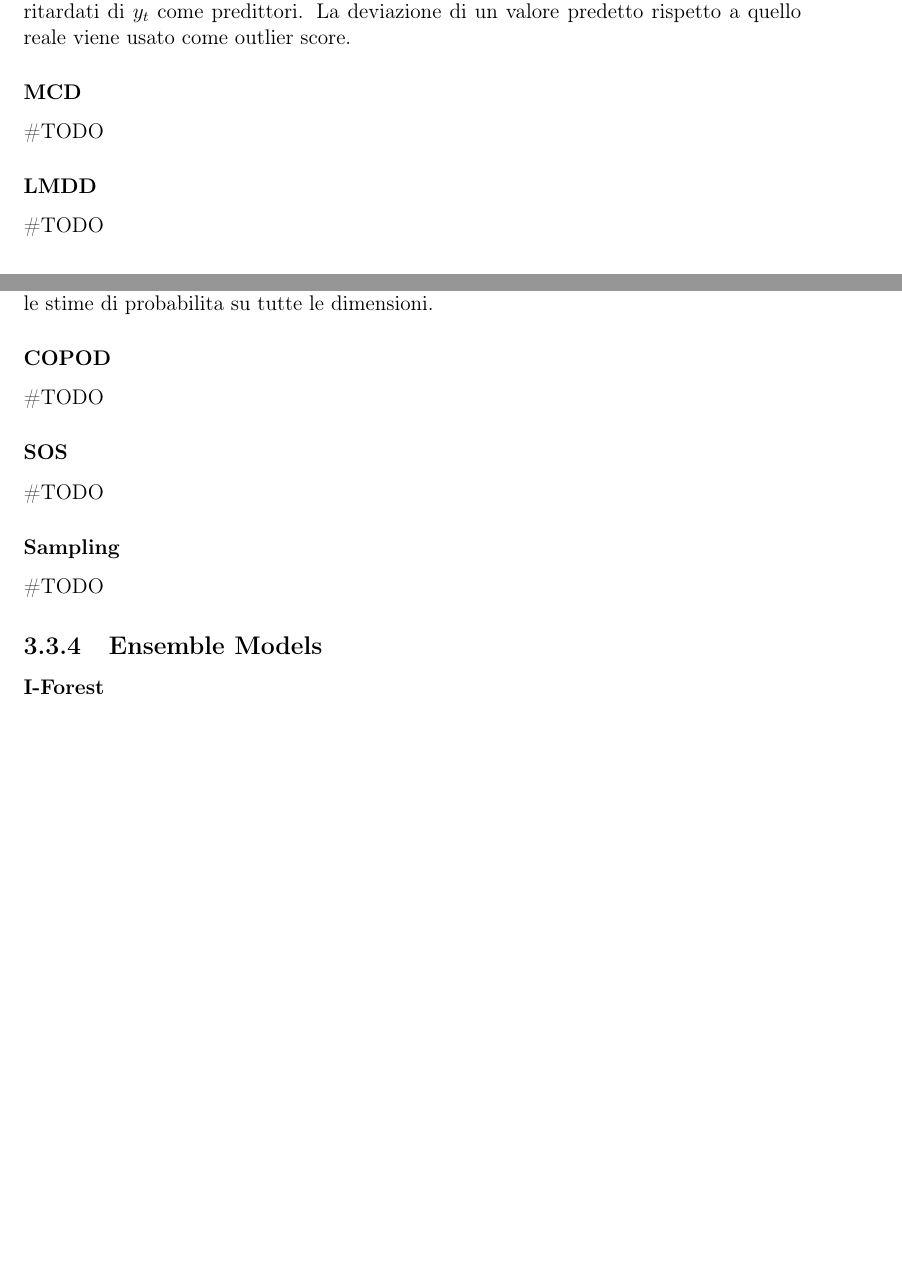
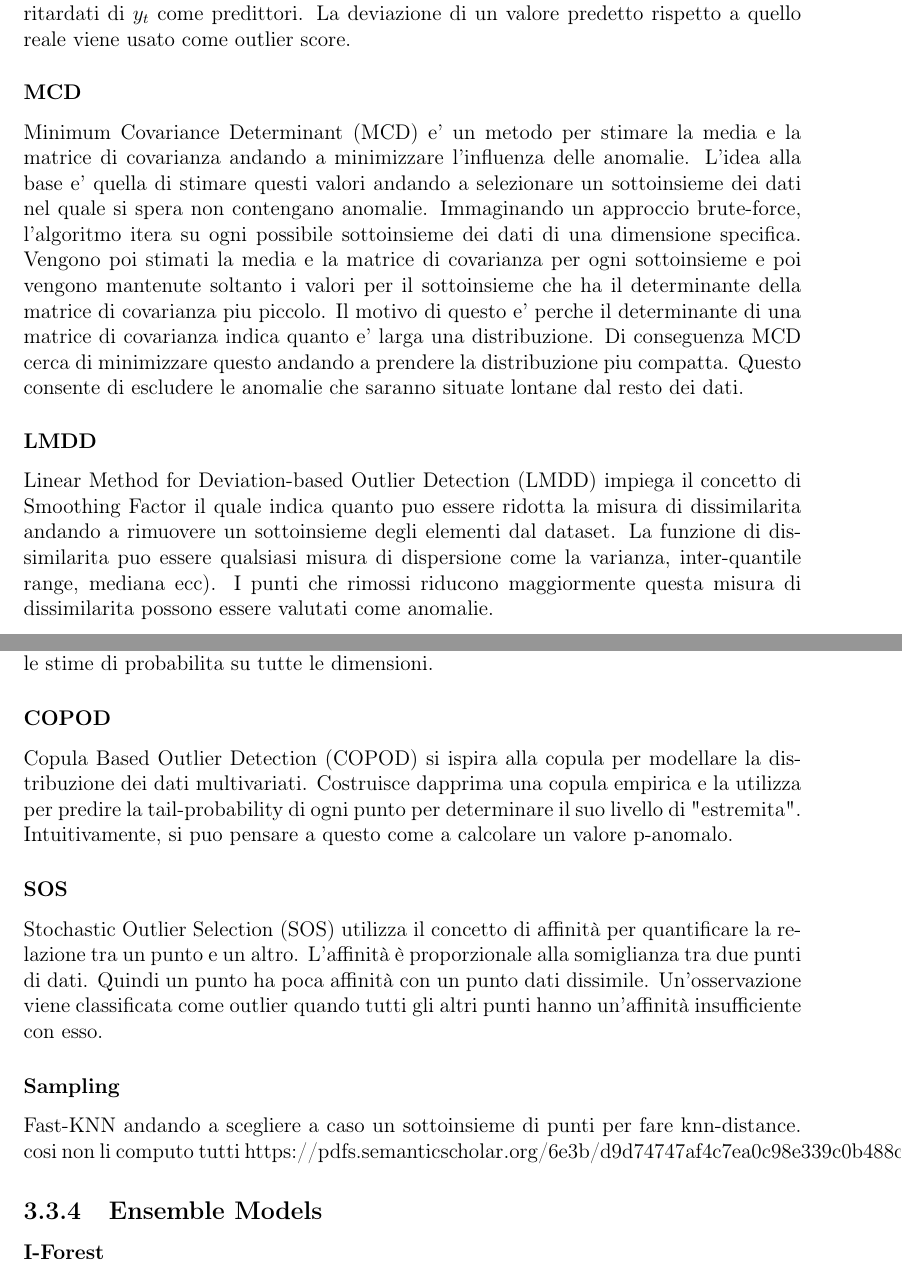
Before and after one commit to lorisgir/TESI-MAGISTRALE, a LaTeX thesis (thesis.tex, which reads body/chapter3.tex): two parts of pages 19 and 23 of 77 before the commit and two parts of pages 19 and 24 of 78 after it, joined at a grey line, cut so that both start at the same text, the shorter picture padded with empty space. Compiled offline with pdfLaTeX.

Commit message:
Updates from Overleaf

```diff
--- a/body/chapter3.tex
+++ b/body/chapter3.tex
@@ -159,15 +159,20 @@ dove $\varepsilon_t$ e' rumore bianco. Puo essere visto come una regressione mul
 La deviazione di un valore predetto rispetto a quello reale viene usato come outlier score.
 
 \subsubsection{MCD}
-\#TODO
+Minimum Covariance Determinant (MCD) e' un metodo per stimare la media e la matrice di covarianza andando a minimizzare l'influenza delle anomalie. L'idea alla base e' quella di stimare questi valori andando a selezionare un sottoinsieme dei dati nel quale si spera non contengano anomalie.
+Immaginando un approccio brute-force, l'algoritmo itera su ogni possibile sottoinsieme dei dati di una dimensione specifica. Vengono poi stimati la media e la matrice di covarianza per ogni sottoinsieme e poi vengono mantenute soltanto i valori per il sottoinsieme che ha il determinante della matrice di covarianza piu piccolo. Il motivo di questo e' perche il determinante di una matrice di covarianza indica quanto e' larga una distribuzione. Di conseguenza MCD cerca di minimizzare questo andando a prendere la distribuzione piu compatta. Questo consente di escludere le anomalie che saranno situate lontane dal resto dei dati.
+
 \subsubsection{LMDD}
-\#TODO
+Linear Method for Deviation-based Outlier Detection (LMDD) impiega il concetto di Smoothing Factor il quale indica quanto puo essere ridotta la misura di dissimilarita andando a rimuovere un sottoinsieme degli elementi dal dataset. La funzione di dissimilarita puo essere qualsiasi misura di dispersione come la varianza, inter-quantile range, mediana ecc).
+I punti che rimossi riducono maggiormente questa misura di dissimilarita possono essere valutati come anomalie.
 
 \subsection{Distance Based Models}
 I modelli non supervisionati basati sulla distanza sono una categoria di algoritmi che utilizzano la distanza tra i dati per scoprire relazioni e strutture nel dataset.
+
 \subsubsection{KNN}
 K-Nearest Neighbors (KNN) è un algoritmo di apprendimento supervisionato utilizzato per classificare oggetti in base alle loro proprietà. Dato un nuovo punto, l'algoritmo cerca i \textit{k} punti più simili (detti "vicini" o "neighbors") tra quelli già classificati e assegna all'oggetto in esame la classe più comune tra i \textit{k} vicini trovati. La scelta del valore di \textit{k} è un parametro importante del modello e può influire sulla sua accuratezza. In generale, un valore più alto di \textit{k} tende a ridurre la varianza del modello ma aumenta la sua bias.
 Nel campo dell'Anomaly Detection, non e' di interessa assegnare la classe al punto in esame ma assegnare un punteggio di anomalia. Per un'osservazione, quindi, la sua distanza rispetto al \textit{k}-esimo punto piu vicino rappresenta lo questo score.
+
 \subsubsection{DBSCAN}
 BSCAN è un metodo di clustering che raggruppa i punti in aree ad alta densità e contrassegna i punti in regioni a bassa densità come anomali.
 DBSCAN classifica quindi i punti in tre categorie. I punti centrali sono punti
@@ -241,11 +252,17 @@ Empirical-Cumulative-distribution-based Outlier Detection (ECOD) e' un modello p
 ECOD prima stima la distribuzione dei dati di input senza l'ausilio di parametri esterni andando a computare la distribuzione cumulativa empirica per ogni dimensione del dataset. Successivamente usa la distribuzione empirica per stimare la probabilita, su ogni dimensione, per ogni punto. Infine computa lo score di anomalia di ognuno dei punti andando ad aggregare le stime di probabilita su tutte le dimensioni.
 
 \subsubsection{COPOD}
-\#TODO
+Copula Based Outlier Detection (COPOD) si ispira alla copula per modellare la distribuzione dei dati multivariati. Costruisce dapprima una copula empirica e la utilizza per predire la tail-probability di ogni punto per determinare il suo
+livello di "estremita". Intuitivamente, si puo pensare a questo come a calcolare
+un valore p-anomalo.
+
 \subsubsection{SOS}
-\#TODO
+Stochastic Outlier Selection (SOS) utilizza il concetto di affinità per quantificare la relazione tra un punto e un altro. L'affinità è proporzionale alla somiglianza tra due punti di dati. Quindi un punto ha poca affinità con un punto dati dissimile.
+Un'osservazione viene classificata come outlier quando tutti gli altri punti hanno un'affinità insufficiente con esso.
+
 \subsubsection{Sampling}
-\#TODO
+Fast-KNN andando a scegliere a caso un sottoinsieme di punti per fare knn-distance. cosi non li computo tutti
+https://pdfs.semanticscholar.org/6e3b/d9d74747af4c7ea0c98e339c0b488cac844d.pdf
 
 \subsection{Ensemble Models}
 \subsubsection{I-Forest}
```
Also changed, not shown: body/chapter3.tex (16 more changed lines).
